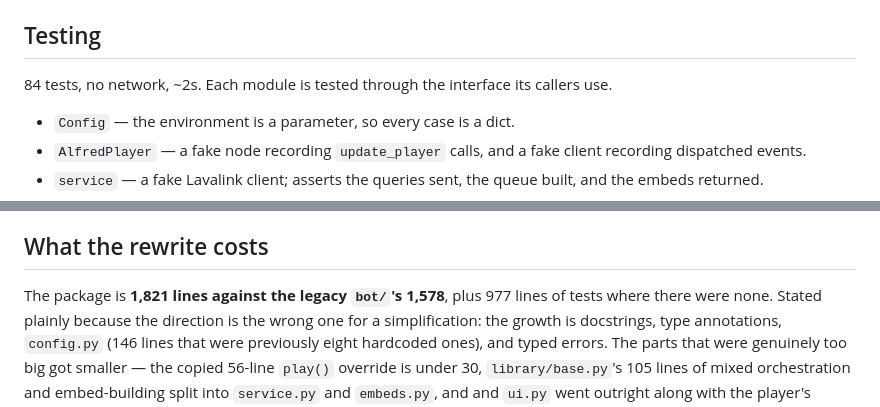
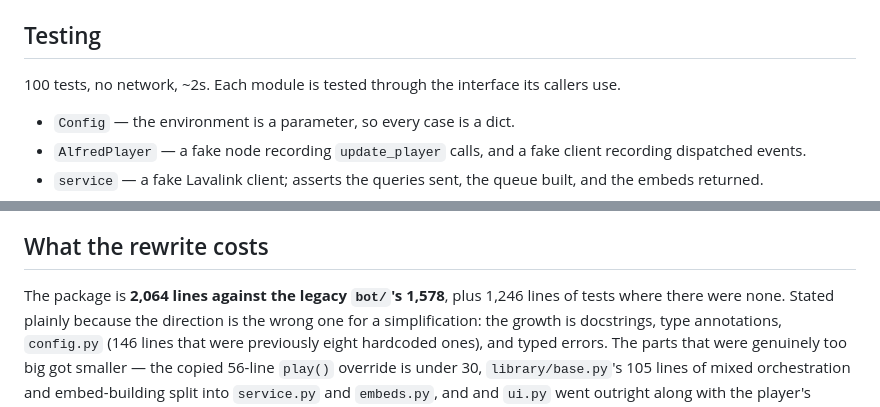
Before and after one commit to nauqh/alfred, a Markdown page: docs/design.md, 2 parts joined by grey strips. Drawn GitHub-style.

```diff
--- a/docs/design.md
+++ b/docs/design.md
@@ -352,7 +352,7 @@ The node's own configuration is [`lavalink/application.yml.example`](../lavalink
 
 ## Testing
 
-84 tests, no network, ~2s. Each module is tested through the interface its
+100 tests, no network, ~2s. Each module is tested through the interface its
 callers use.
 
 - `Config` — the environment is a parameter, so every case is a dict.
@@ -387,7 +387,7 @@ which catches the whole class of registration errors without a token.
 
 ## What the rewrite costs
 
-The package is **1,821 lines against the legacy `bot/`'s 1,578**, plus 977 lines
+The package is **2,064 lines against the legacy `bot/`'s 1,578**, plus 1,246 lines
 of tests where there were none. Stated plainly because the direction is the
 wrong one for a simplification: the growth is docstrings, type annotations,
 `config.py` (146 lines that were previously eight hardcoded ones), and typed
```
Also changed, not shown: docs/prd.md (+2 -2 lines).
